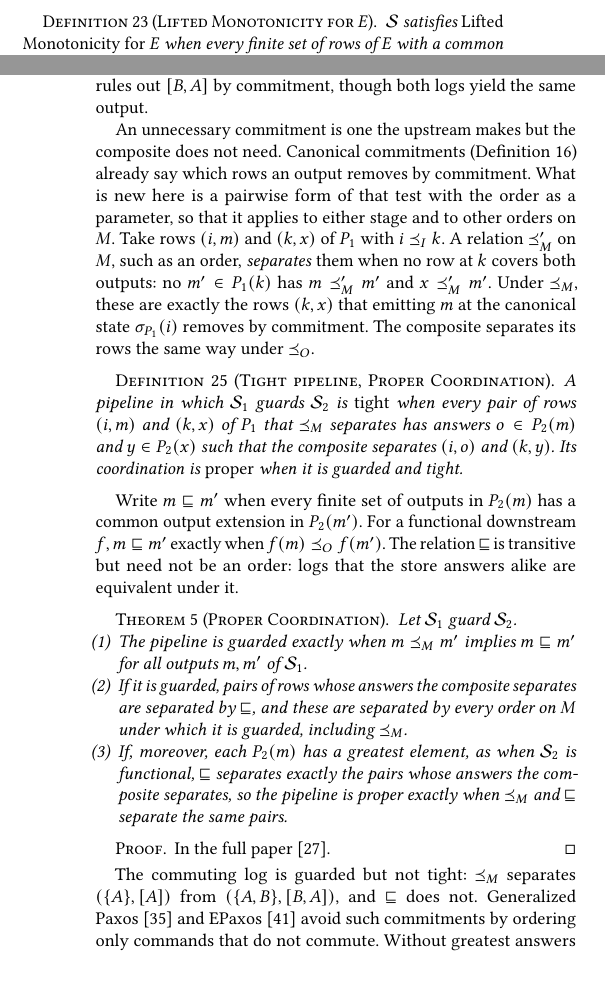
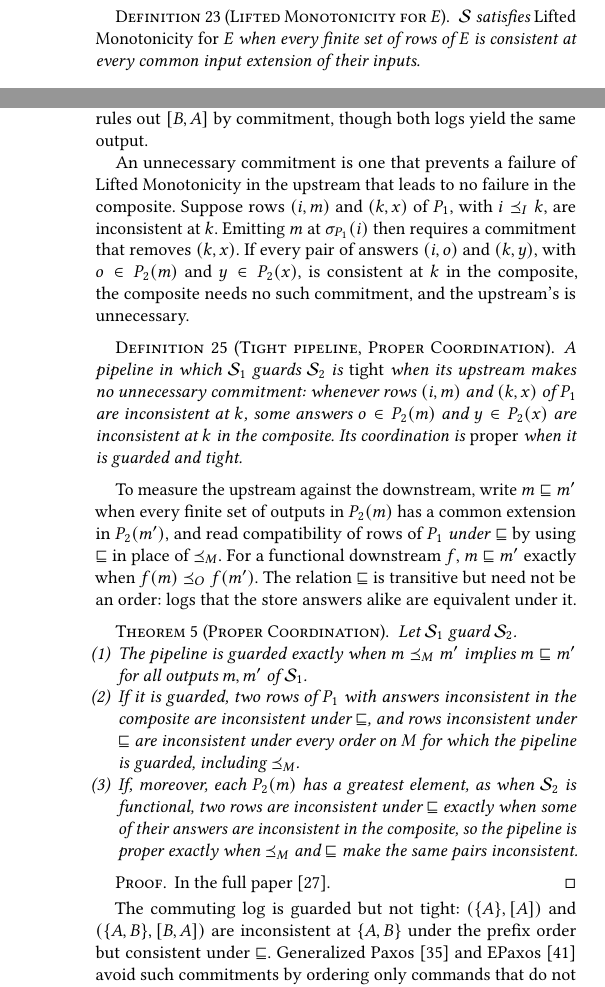
Before and after one commit to jhellerstein/coord-criterion, a LaTeX document (cidr.tex): two parts of the columns of pages 8 and 10 of 13 before the commit and two parts of the columns of pages 9 and 10 of 13 after it, joined at a grey line, cut so that both start at the same text, the shorter picture padded with empty space. Compiled offline with pdfLaTeX.

Commit message:
WIP CIDR: consistent at; plain 'extension' where context fixes the order

```diff
--- a/cidr.tex
+++ b/cidr.tex
@@ -1322,13 +1310,13 @@
 Availability for $E$ and Partition Consistency.
 \end{definition}
 
-Whether the canonical system's answers stay compatible across sides depends on
+Whether the canonical system's answers stay consistent across sides depends on
 one condition.
 
 \begin{definition}[Lifted Monotonicity for $E$]
 \label{def:lm-for-A}
-$\Spec$ satisfies \emph{Lifted Monotonicity for $E$} when every finite set of rows of $E$ with
-a common \indesc $j$ has a common \outnoun in $\fiber{j}$.
+$\Spec$ satisfies \emph{Lifted Monotonicity for $E$} when every finite set of
+rows of $E$ is consistent at every common \indesc of their inputs.
 \end{definition}
 
 \begin{theorem}[Complete CAP]
@@ -1402,8 +1390,8 @@
 % its own output, so no row at $j$ is kept by all.
 % \fullproof
 % \end{proof}
-Intuitively, when Lifted Monotonicity for $E$ fails, rows of $E$ with no
-common \outnoun at a common \indesc can sit on opposite sides of a partition:
+Intuitively, when Lifted Monotonicity for $E$ fails, rows of $E$ that are
+inconsistent at a common extension of their inputs can sit on opposite sides of a partition:
 availability lets each side emit its row's output, and no later state can
 reconcile them.
 \proofinfull
@@ -1506,31 +1494,31 @@
 emitting the log $[A]$ rules out $[B,A]$ by \commitment, though both logs
 yield the same output.
 
-An unnecessary \commitment is one the upstream makes but the composite does
-not need.  Canonical \commitments (Definition~\ref{def:subsumed-excluded})
-already say which rows an output removes by \commitment.  What is new here
-is a pairwise form of that test with the order as a parameter, so that it
-applies to either stage and to other orders on $M$.  Take rows $(i,m)$ and $(k,x)$ of $P_1$
-with $i\InputOrd k$.  A relation $\preceq'_M$ on $M$, such as an order, \emph{separates} them when
-no row at $k$ covers both outputs: no $m'\in P_1(k)$ has $m\preceq'_M m'$ and
-$x\preceq'_M m'$.  Under $\preceq_M$, these are exactly the rows $(k,x)$ that
-emitting $m$ at the canonical state $\sigma_{P_1}(i)$ removes by \commitment.
-The composite separates its rows the same way under $\OutputOrd$.
+An unnecessary \commitment is one that prevents a failure of Lifted
+Monotonicity in the upstream that leads to no failure in the composite.
+Suppose rows $(i,m)$ and $(k,x)$ of $P_1$, with $i\InputOrd k$, are
+inconsistent at $k$.  Emitting $m$ at $\sigma_{P_1}(i)$ then requires a
+\commitment that removes $(k,x)$.  If every pair of answers $(i,o)$ and $(k,y)$,
+with $o\in P_2(m)$ and $y\in P_2(x)$, is consistent at $k$ in the composite,
+the composite needs no such \commitment, and the upstream's is unnecessary.
 
 \begin{definition}[Tight pipeline, Proper Coordination]
 \label{def:tight}
 \label{def:proper-coordination}
-A pipeline in which $\Spec_1$ guards $\Spec_2$ is \emph{tight} when every pair
-of rows $(i,m)$ and $(k,x)$ of $P_1$ that $\preceq_M$ separates has answers
-$o\in P_2(m)$ and $y\in P_2(x)$ such that the composite separates $(i,o)$ and
-$(k,y)$.  Its coordination is \emph{proper} when it is guarded and tight.
-\end{definition}
-
-Write $m\sqsubseteq m'$ when every finite set of outputs in $P_2(m)$ has a
-common \outnoun in $P_2(m')$.  For a functional downstream $f$, $m\sqsubseteq
-m'$ exactly when $f(m)\OutputOrd f(m')$.  The relation $\sqsubseteq$ is
-transitive but need not be an order: logs that the store answers alike are
-equivalent under it.
+A pipeline in which $\Spec_1$ guards $\Spec_2$ is \emph{tight} when its
+upstream makes no unnecessary \commitment: whenever rows $(i,m)$ and $(k,x)$ of
+$P_1$ are inconsistent at $k$, some answers $o\in P_2(m)$ and $y\in P_2(x)$ are
+inconsistent at $k$ in the composite.  Its coordination is \emph{proper} when
+it is guarded and tight.
+\end{definition}
+
+To measure the upstream against the downstream, write $m\sqsubseteq m'$ when
+every finite set of outputs in $P_2(m)$ has a common extension in $P_2(m')$, and
+read compatibility of rows of $P_1$ \emph{under} $\sqsubseteq$ by using
+$\sqsubseteq$ in place of $\preceq_M$.  For a functional downstream $f$,
+$m\sqsubseteq m'$ exactly when $f(m)\OutputOrd f(m')$.  The relation
+$\sqsubseteq$ is transitive but need not be an order: logs that the store
+answers alike are equivalent under it.
 
 \begin{theorem}[Proper Coordination]
 \label{thm:proper-coordination}
@@ -1538,19 +1526,22 @@
 \begin{enumerate}
   \item The pipeline is guarded exactly when $m\preceq_M m'$ implies
         $m\sqsubseteq m'$ for all outputs $m,m'$ of $\Spec_1$.
-  \item If it is guarded, pairs of rows whose answers the composite
-        separates are separated by $\sqsubseteq$, and these are separated by
-        every order on $M$ under which it is guarded, including $\preceq_M$.
+  \item If it is guarded, two rows of $P_1$ with answers inconsistent in the
+        composite are inconsistent under $\sqsubseteq$, and rows inconsistent
+        under $\sqsubseteq$ are inconsistent under every order on $M$ for which
+        the pipeline is guarded, including $\preceq_M$.
   \item If, moreover, each $P_2(m)$ has a greatest element, as when $\Spec_2$
-        is functional, $\sqsubseteq$ separates exactly the pairs whose answers
-        the composite separates, so the pipeline is proper exactly when
-        $\preceq_M$ and $\sqsubseteq$ separate the same pairs.
+        is functional, two rows are inconsistent under $\sqsubseteq$ exactly
+        when some of their answers are inconsistent in the composite, so the
+        pipeline is proper exactly when $\preceq_M$ and $\sqsubseteq$ make the
+        same pairs inconsistent.
 \end{enumerate}
 \end{theorem}
 \proofinfull
 
-The commuting log is guarded but not tight: $\preceq_M$ separates
-$(\{A\},[A])$ from $(\{A,B\},[B,A])$, and $\sqsubseteq$ does not.  Generalized
+The commuting log is guarded but not tight: $(\{A\},[A])$ and
+$(\{A,B\},[B,A])$ are inconsistent at $\{A,B\}$ under the prefix order but
+consistent under $\sqsubseteq$.  Generalized
 Paxos~\cite{lamport2005generalized} and EPaxos~\cite{moraru2013epaxos} avoid
 such \commitments by ordering only commands that do not commute.  Without
 greatest answers a gap can remain: when the downstream may give any of several
```
Also changed, not shown: cidr.tex (100 more changed lines).
